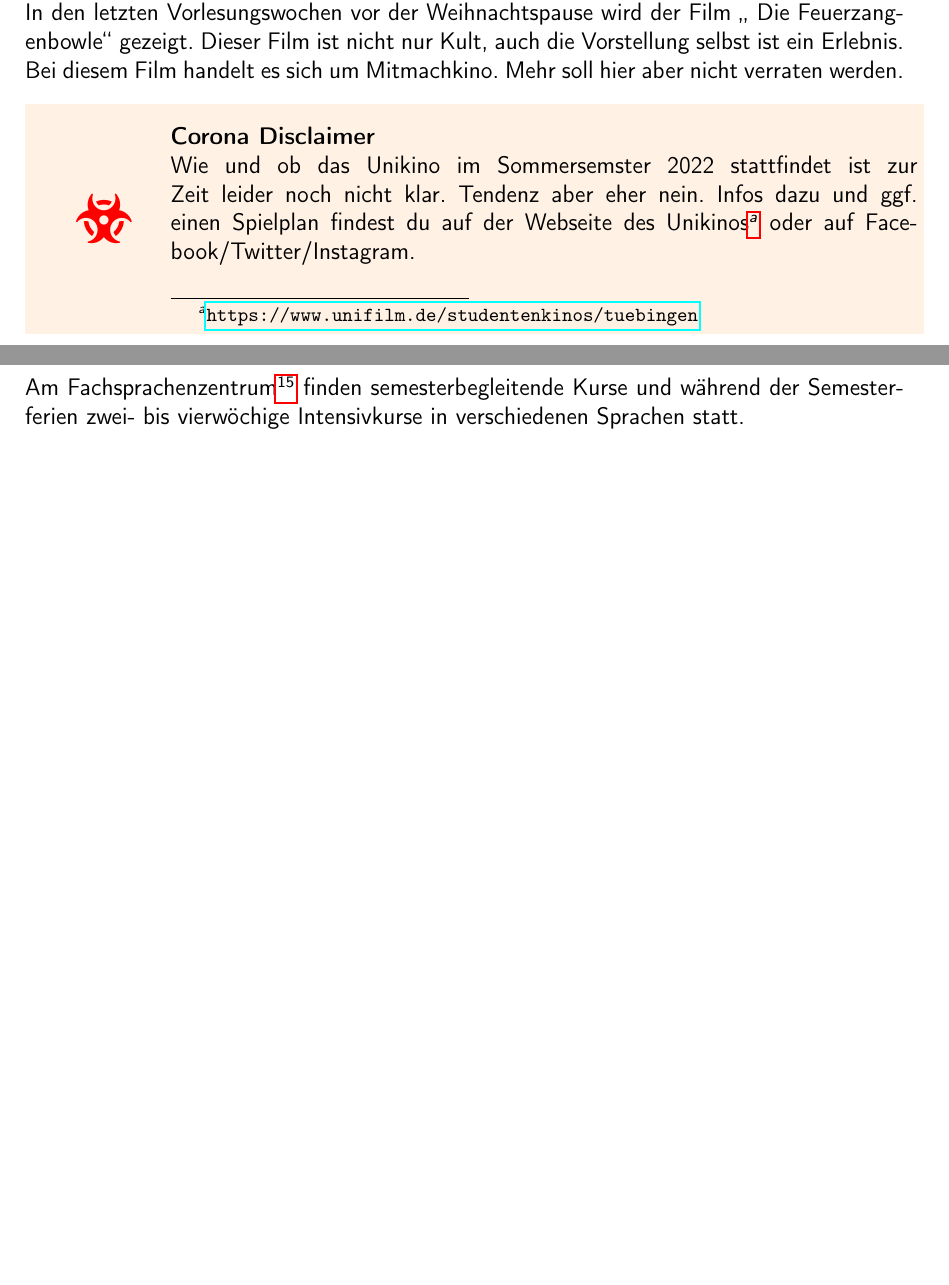
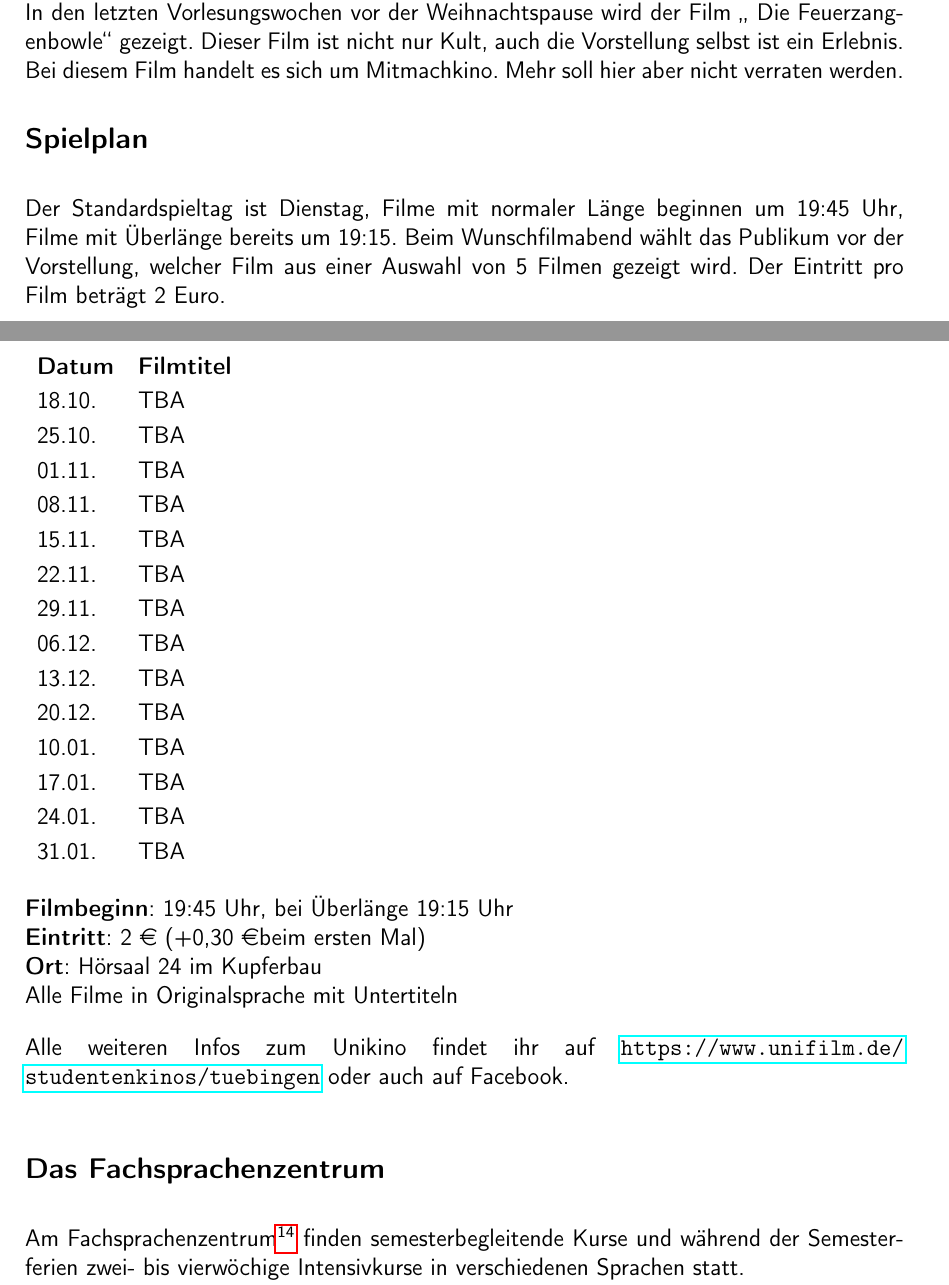
Before and after one commit to fsi-tue/anfiheft, a LaTeX document (anfiheft.tex, which reads info/vorlesungszeit/unikino.tex): two parts of pages 21 and 22 of 58, joined at a grey line, cut so that both start at the same text, the shorter picture padded with empty space. Compiled offline with pdfLaTeX.

Commit message:
Remove/Rewrite corona boxes

```diff
--- a/info/vorlesungszeit/unikino.tex
+++ b/info/vorlesungszeit/unikino.tex
@@ -10,39 +10,41 @@ In den letzten Vorlesungswochen vor der Weihnachtspause wird der Film
 auch die Vorstellung selbst ist ein Erlebnis. Bei diesem Film handelt es sich
 um Mitmachkino. Mehr soll hier aber nicht verraten werden.
 
-\coronabox{Wie und ob das Unikino im Sommersemster 2022 stattfindet ist zur
-Zeit leider noch nicht klar. Tendenz aber eher nein. Infos dazu und ggf. einen
-Spielplan findest du auf der Webseite des
-Unikinos\footnote{\url{https://www.unifilm.de/studentenkinos/tuebingen}} oder
-auf Facebook/Twitter/Instagram.}
+% \coronabox{Wie und ob das Unikino im Sommersemster 2022 stattfindet ist zur
+% Zeit leider noch nicht klar. Tendenz aber eher nein. Infos dazu und ggf. einen
+% Spielplan findest du auf der Webseite des
+% Unikinos\footnote{\url{https://www.unifilm.de/studentenkinos/tuebingen}} oder
+% auf Facebook/Twitter/Instagram.}
 
-%\subsection*{Spielplan}
-%%Der Standardspieltag ist Dienstag, Filme mit normaler Länge beginnen um 19:45 Uhr, Filme mit Überlänge bereits um 19:15. Beim Wunschfilmabend wählt das Publikum vor der Vorstellung, welcher Film aus einer Auswahl von 5 Filmen gezeigt wird. Der Eintritt pro Film beträgt 2 Euro.
-%%\medskip \\
-%\renewcommand{\arraystretch}{1.2}
-%\begin{tabular}{l l}
-%\textbf{Datum} & \textbf{Filmtitel}     			\\
-%15.10. & Bohemian Rhapsody							\\
-%22.10. & Free Solo									\\
-%29.10. & We the Coyotes (franz. Filmtage)			\\
-%05.11. & The Hate U Give							\\
-%12.11. & Us											\\
-%19.11. & Burning									\\
-%26.11. & Before the Flood (Fridays for Future)		\\
-%03.12. & Die Feuerzangenbowle						\\
-%10.12. & Anna and the Apocalypse					\\
-%07.01. & Shazam!									\\
-%14.01. & If Beale Street Could Talk					\\
-%21.01. & Once Upon a Time in Hollywood				\\
-%28.01. & Shoplifters								\\
-%04.02. & Instant Family								\\
-%
-%\end{tabular}
-%
-%\textbf{Filmbeginn}: 19:45 Uhr, bei Überlänge 19:15 Uhr\\
-%\textbf{Eintritt}: 2 \euro ~(+0,30 \euro beim ersten Mal)\\
-%\textbf{Ort}: Hörsaal 24 im Kupferbau\\
-%Alle Filme in Originalsprache mit Untertiteln\\
+\vspace*{-1em}
 
-%Das Programm ist wegen Zeitplanung zu 98 Prozent sicher.
-%Alle weiteren Infos zum Unikino findet ihr auf \url{https://www.unifilm.de/studentenkinos/tuebingen} oder auch auf Facebook.	%TODO insert \link{}{}?
+\subsection*{Spielplan}
+Der Standardspieltag ist Dienstag, Filme mit normaler Länge beginnen um 19:45 Uhr, Filme mit Überlänge bereits um 19:15. Beim Wunschfilmabend wählt das Publikum vor der Vorstellung, welcher Film aus einer Auswahl von 5 Filmen gezeigt wird. Der Eintritt pro Film beträgt 2 Euro.
+\medskip \\
+\renewcommand{\arraystretch}{1.2}
+\begin{tabular}{l l}
+\textbf{Datum} & \textbf{Filmtitel}     			\\
+18.10. & TBA \\
+25.10. & TBA \\
+01.11. & TBA \\
+08.11. & TBA \\
+15.11. & TBA \\
+22.11. & TBA \\
+29.11. & TBA \\
+06.12. & TBA \\
+13.12. & TBA \\
+20.12. & TBA \\
+10.01. & TBA \\
+17.01. & TBA \\
+24.01. & TBA \\
+31.01. & TBA \\
+
+\end{tabular}
+
+\textbf{Filmbeginn}: 19:45 Uhr, bei Überlänge 19:15 Uhr\\
+\textbf{Eintritt}: 2 \euro ~(+0,30 \euro beim ersten Mal)\\
+\textbf{Ort}: Hörsaal 24 im Kupferbau\\
+Alle Filme in Originalsprache mit Untertiteln
+
+% Das Programm ist wegen Zeitplanung zu 98 Prozent sicher.
+Alle weiteren Infos zum Unikino findet ihr auf \url{https://www.unifilm.de/studentenkinos/tuebingen} oder auch auf Facebook.
```
Also changed, not shown: info/infra/zdv.tex (+1 -1 lines), info/tuebingen/freizeitgestaltung.tex (+1 -1 lines), info/tuebingen/sehenswuerdigkeiten.tex (+1 -1 lines), info/vorlesungsfreie-zeit/klausuren.tex (+5 -5 lines), info/vorlesungszeit/mensen.tex (+9 -9 lines), info/vorlesungszeit/stundenplan.tex (+0 -7 lines), info/vorwort.tex (+9 -33 lines), kki/kki.tex (+1 -1 lines).
